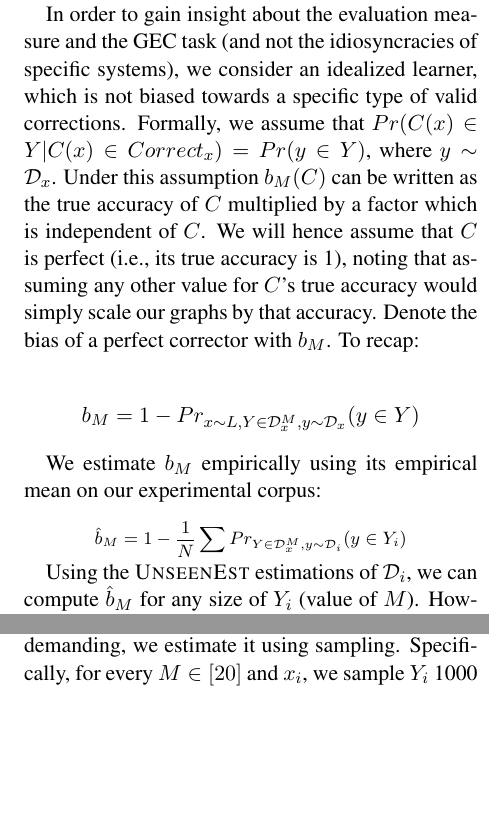
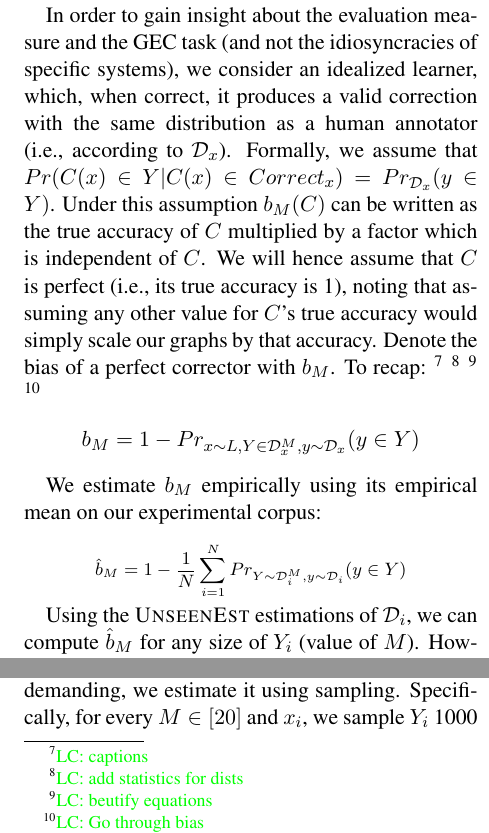
Before and after one commit to omriabnd/error_correction_eval, a LaTeX paper (main.tex): two parts of the columns of page 5 of 13, joined at a grey line, cut so that both start at the same text, the shorter picture padded with empty space. Compiled offline with pdfLaTeX.

Commit message:
minor changes

```diff
--- a/main.tex
+++ b/main.tex
@@ -436,13 +434,17 @@ While $89.63\%$ of NUCLE sentences need corrections, FCE consists only of ungram
 
 		In order to gain insight about the evaluation measure and the GEC task
 		(and not the idiosyncracies of specific systems), we consider an idealized learner,
-		which is not biased towards a specific type of valid corrections.
-		Formally, we assume that $Pr(C(x) \in Y \vert C(x) \in Correct_x) = Pr(y \in Y)$, where $y \sim \mathcal{D}_x$.
+		which, when correct, it produces a valid correction with
+		the same distribution as a human annotator (i.e., according to $\mathcal{D}_x$).
+		Formally, we assume that $Pr(C(x) \in Y \vert C(x) \in Correct_x) = Pr_{\mathcal{D}_x}(y \in Y)$.
 		Under this assumption $b_M(C)$ can be written as the true accuracy of $C$ multiplied
 		by a factor which is independent of $C$. We will hence assume that $C$ is perfect (i.e., its true
 		accuracy is 1), noting that assuming any other value for $C$'s true accuracy would simply scale
 		our graphs by that accuracy. Denote the bias of a perfect corrector with $b_M$. To recap:
-
+		\lc{captions}
+		\lc{add statistics for dists}
+		\lc{beutify equations}
+		\lc{Go through bias}
 		\begin{equation*}
 		b_M = 1 - Pr_{x \sim L, Y \in \mathcal{D}_x^M, y \sim \mathcal{D}_x}(y \in Y)
 		\end{equation*}
@@ -455,7 +457,7 @@ While $89.63\%$ of NUCLE sentences need corrections, FCE consists only of ungram
 
                 \begin{footnotesize}
 		\begin{equation*}
-		\hat{b}_M = 1 - \frac{1}{N}\sum Pr_{Y \in \mathcal{D}_x^M, y \sim \mathcal{D}_i}(y \in Y_i)
+		\hat{b}_M = 1 - \frac{1}{N}\sum_{i=1}^N Pr_{Y \sim \mathcal{D}_i^M, y \sim \mathcal{D}_i}(y \in Y)
 		\end{equation*}
                 \end{footnotesize}
 
```
Also changed, not shown: main.tex (11 more changed lines).
